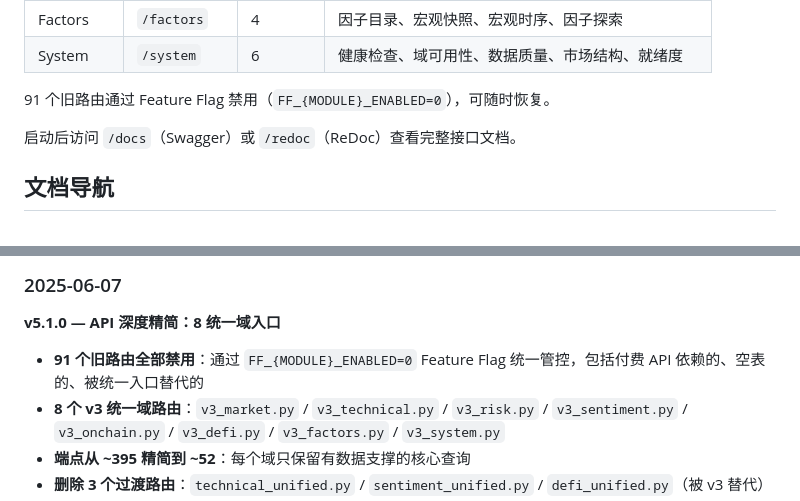
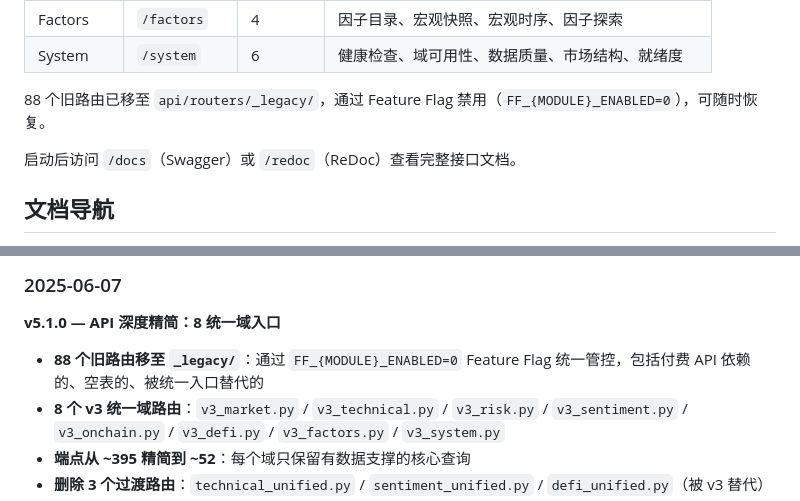
Before and after one commit to CnOxx1/EvoQuantV3, a Markdown page: README.md, 2 parts joined by grey strips. Drawn GitHub-style.

```diff
--- a/README.md
+++ b/README.md
@@ -279,7 +279,7 @@ EvoQuant/
 | Factors | `/factors` | 4 | 因子目录、宏观快照、宏观时序、因子探索 |
 | System | `/system` | 6 | 健康检查、域可用性、数据质量、市场结构、就绪度 |
 
-91 个旧路由通过 Feature Flag 禁用（`FF_{MODULE}_ENABLED=0`），可随时恢复。
+88 个旧路由已移至 `api/routers/_legacy/`，通过 Feature Flag 禁用（`FF_{MODULE}_ENABLED=0`），可随时恢复。
 
 启动后访问 `/docs`（Swagger）或 `/redoc`（ReDoc）查看完整接口文档。
 
@@ -375,7 +375,7 @@ cd monitoring && docker compose -f docker-compose.monitoring.yml up -d
 
 **v5.1.0 — API 深度精简：8 统一域入口**
 
-- **91 个旧路由全部禁用**：通过 `FF_{MODULE}_ENABLED=0` Feature Flag 统一管控，包括付费 API 依赖的、空表的、被统一入口替代的
+- **88 个旧路由移至 `_legacy/`**：通过 `FF_{MODULE}_ENABLED=0` Feature Flag 统一管控，包括付费 API 依赖的、空表的、被统一入口替代的
 - **8 个 v3 统一域路由**：`v3_market.py` / `v3_technical.py` / `v3_risk.py` / `v3_sentiment.py` / `v3_onchain.py` / `v3_defi.py` / `v3_factors.py` / `v3_system.py`
 - **端点从 ~395 精简到 ~52**：每个域只保留有数据支撑的核心查询
 - **删除 3 个过渡路由**：`technical_unified.py` / `sentiment_unified.py` / `defi_unified.py`（被 v3 替代）
```
Also changed, not shown: api/README.md (+3 -2 lines), api/routers/README.md (+29 -15 lines).
